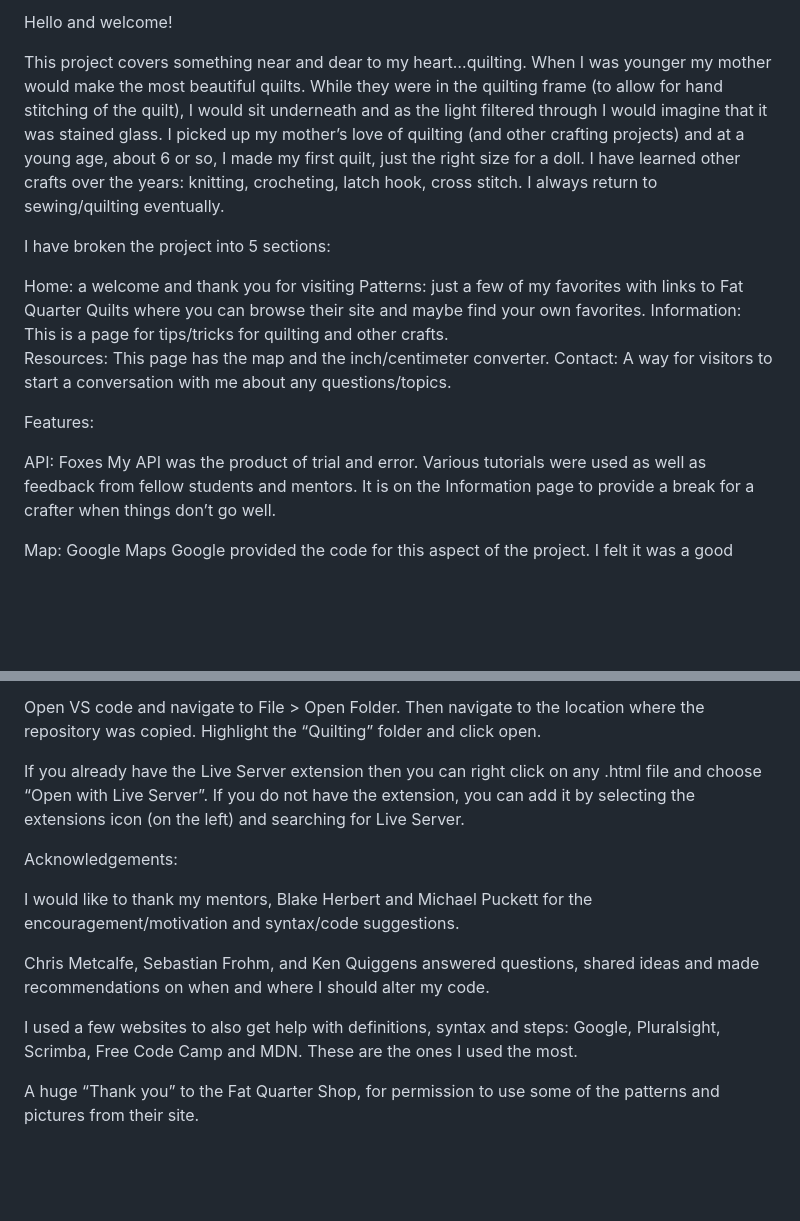
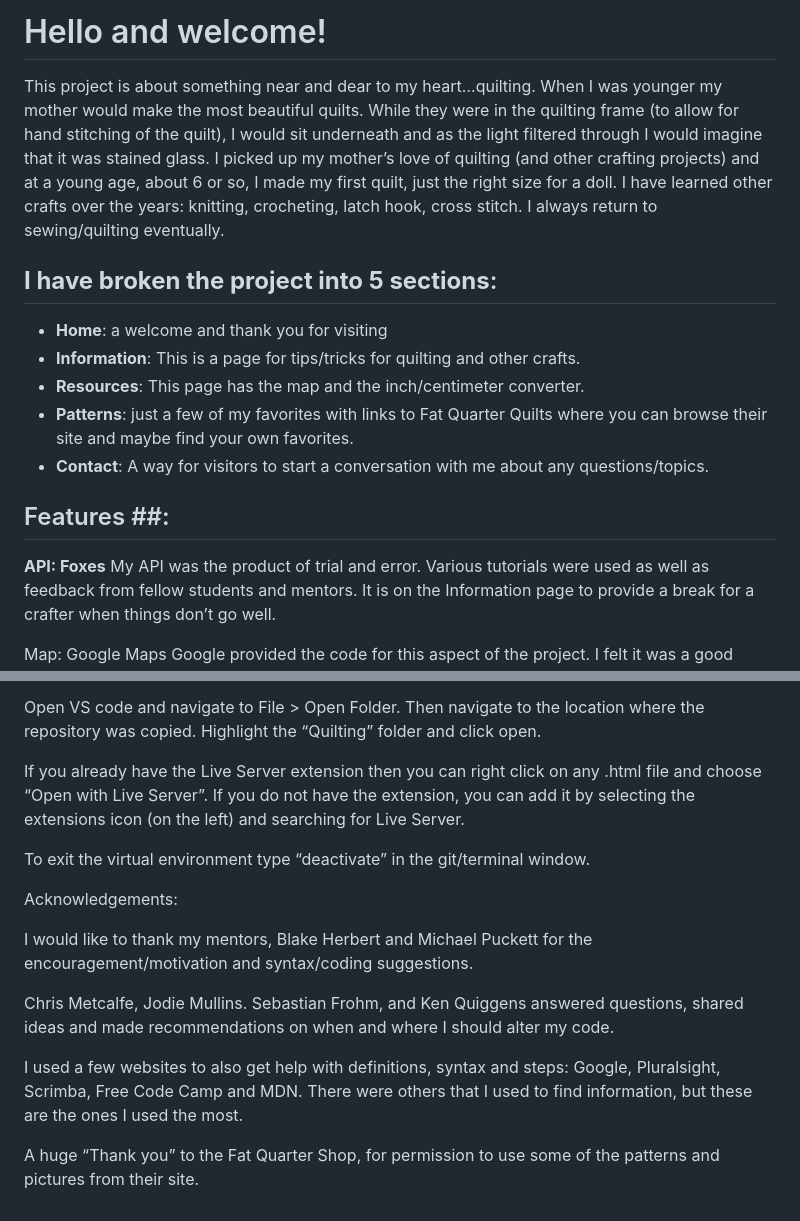
Before and after one commit to Barleead/Quilting, a Markdown page: README.md, 2 parts joined by grey strips. Rendered like a GitHub page; blank space fills up the shorter version.

Commit message:
Fine tuning some things and putting markdown code on readme

```diff
--- a/README.md
+++ b/README.md
@@ -1,18 +1,18 @@
-Hello and welcome!
+# Hello and welcome!
 
-This project covers something near and dear to my heart…quilting. When I was younger my mother would make the most beautiful quilts. While they were in the quilting frame (to allow for hand stitching of the quilt), I would sit underneath and as the light filtered through I would imagine that it was stained glass. I picked up my mother’s love of quilting (and other crafting projects) and at a young age, about 6 or so, I made my first quilt, just the right size for a doll. I have learned other crafts over the years: knitting, crocheting, latch hook, cross stitch. I always return to sewing/quilting eventually.
+This project is about something near and dear to my heart…quilting. When I was younger my mother would make the most beautiful quilts. While they were in the quilting frame (to allow for hand stitching of the quilt), I would sit underneath and as the light filtered through I would imagine that it was stained glass. I picked up my mother’s love of quilting (and other crafting projects) and at a young age, about 6 or so, I made my first quilt, just the right size for a doll. I have learned other crafts over the years: knitting, crocheting, latch hook, cross stitch. I always return to sewing/quilting eventually.
 
-I have broken the project into 5 sections:
+## **I have broken the project into 5 sections**:
 
-Home: a welcome and thank you for visiting
-Patterns: just a few of my favorites with links to Fat Quarter Quilts where you can browse their site and maybe find your own favorites.
-Information: This is a page for tips/tricks for quilting and other crafts.
-Resources: This page has the map and the inch/centimeter converter.
-Contact: A way for visitors to start a conversation with me about any questions/topics.
+- **Home**: a welcome and thank you for visiting
+- **Information**: This is a page for tips/tricks for quilting and other crafts.
+- **Resources**: This page has the map and the inch/centimeter converter.
+- **Patterns**: just a few of my favorites with links to Fat Quarter Quilts where you can browse their site and maybe find your own favorites.
+- **Contact**: A way for visitors to start a conversation with me about any questions/topics.
 
-Features:
+## Features ##:
 
-API: Foxes
+**API: Foxes**
 My API was the product of trial and error. Various tutorials were used as well as feedback from fellow students and mentors. It is on the Information page to provide a break for a crafter when things don’t go well.
 
 Map: Google Maps
@@ -50,12 +50,14 @@ Open VS code and navigate to File > Open Folder. Then navigate to the location w
 
 If you already have the Live Server extension then you can right click on any .html file and choose “Open with Live Server”. If you do not have the extension, you can add it by selecting the extensions icon (on the left) and searching for Live Server.
 
+To exit the virtual environment type “deactivate” in the git/terminal window.
+
 Acknowledgements:
 
-I would like to thank my mentors, Blake Herbert and Michael Puckett for the encouragement/motivation and syntax/code suggestions.
+I would like to thank my mentors, Blake Herbert and Michael Puckett for the encouragement/motivation and syntax/coding suggestions.
 
-Chris Metcalfe, Sebastian Frohm, and Ken Quiggens answered questions, shared ideas and made recommendations on when and where I should alter my code.
+Chris Metcalfe, Jodie Mullins. Sebastian Frohm, and Ken Quiggens answered questions, shared ideas and made recommendations on when and where I should alter my code.
 
-I used a few websites to also get help with definitions, syntax and steps: Google, Pluralsight, Scrimba, Free Code Camp and MDN. These are the ones I used the most.
+I used a few websites to also get help with definitions, syntax and steps: Google, Pluralsight, Scrimba, Free Code Camp and MDN. There were others that I used to find information, but these are the ones I used the most.
 
 A huge “Thank you” to the Fat Quarter Shop, for permission to use some of the patterns and pictures from their site.
```
Also changed, not shown: img/hometownsampler.png (added), img/neighborhood.png (added), img/picnic.png (added), img/snowman.png (added), 15 other files.
